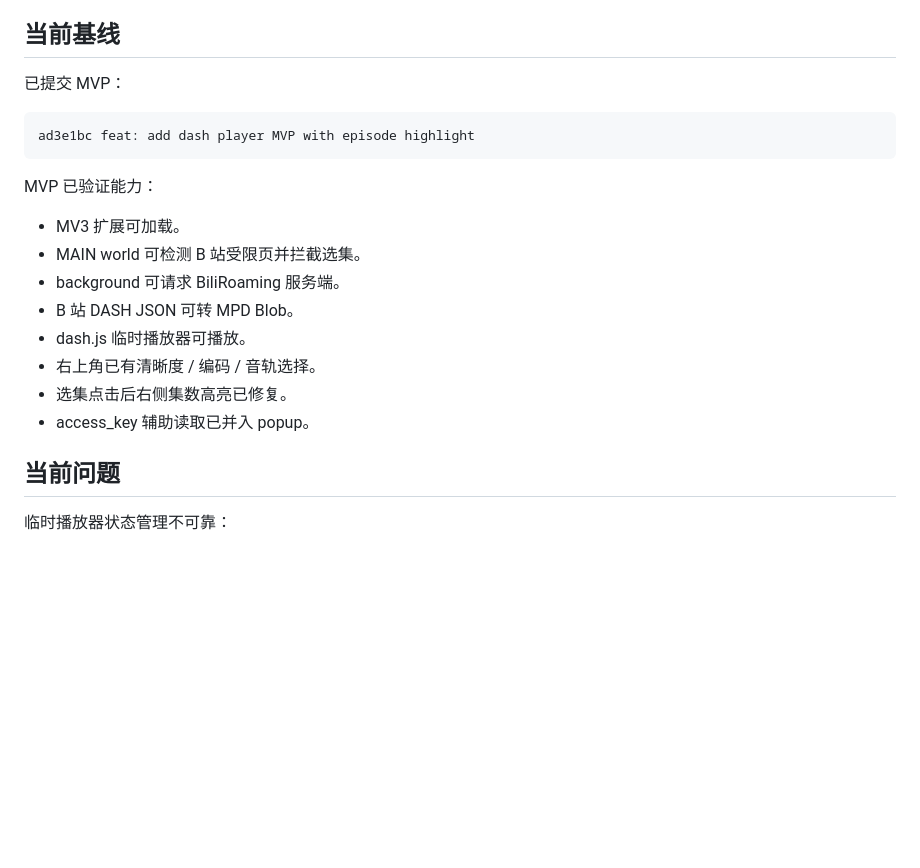
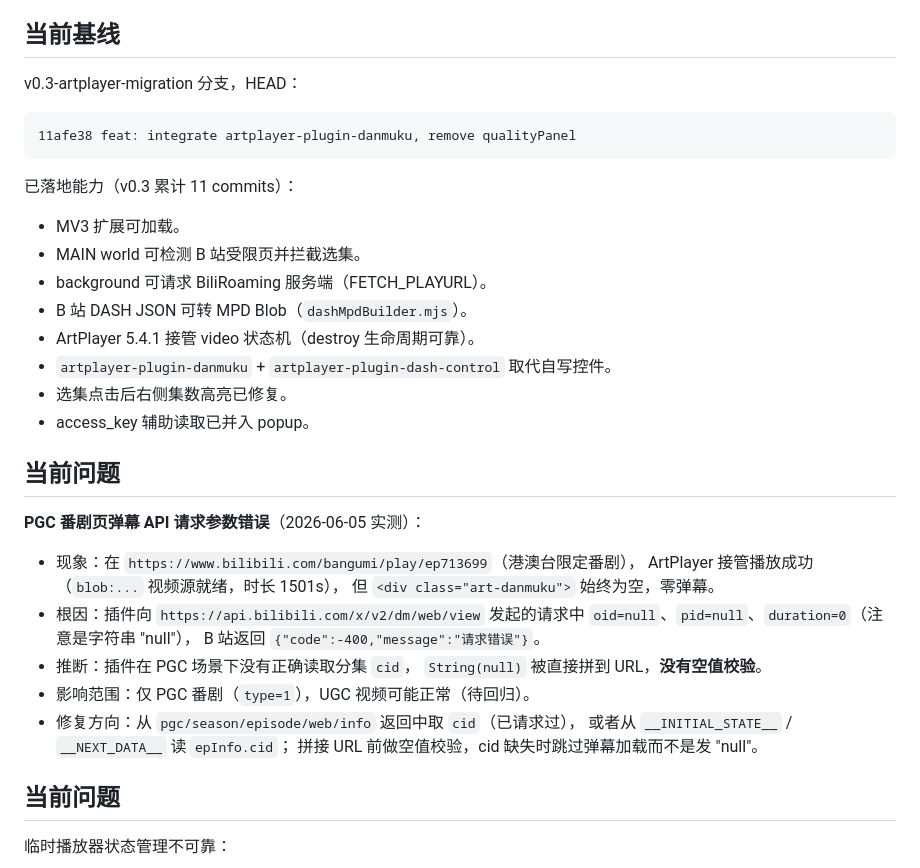
Before and after one commit to Lerrenp/BiliRoaming-webX, a Markdown page: MEMORY.md, the part around one of its changes. Rendered like a GitHub page; blank space fills up the shorter version.

````diff
--- a/MEMORY.md
+++ b/MEMORY.md
@@ -5,22 +5,40 @@
 
 ## 当前基线
 
-已提交 MVP：
+v0.3-artplayer-migration 分支，HEAD：
 
 ```text
-ad3e1bc feat: add dash player MVP with episode highlight
+11afe38 feat: integrate artplayer-plugin-danmuku, remove qualityPanel
 ```
 
-MVP 已验证能力：
+已落地能力（v0.3 累计 11 commits）：
 
 - MV3 扩展可加载。
 - MAIN world 可检测 B 站受限页并拦截选集。
-- background 可请求 BiliRoaming 服务端。
-- B 站 DASH JSON 可转 MPD Blob。
-- dash.js 临时播放器可播放。
-- 右上角已有清晰度 / 编码 / 音轨选择。
+- background 可请求 BiliRoaming 服务端（FETCH_PLAYURL）。
+- B 站 DASH JSON 可转 MPD Blob（`dashMpdBuilder.mjs`）。
+- ArtPlayer 5.4.1 接管 video 状态机（destroy 生命周期可靠）。
+- `artplayer-plugin-danmuku` + `artplayer-plugin-dash-control` 取代自写控件。
 - 选集点击后右侧集数高亮已修复。
 - access_key 辅助读取已并入 popup。
+
+## 当前问题
+
+**PGC 番剧页弹幕 API 请求参数错误**（2026-06-05 实测）：
+
+- 现象：在 `https://www.bilibili.com/bangumi/play/ep713699`（港澳台限定番剧），
+  ArtPlayer 接管播放成功（`blob:...` 视频源就绪，时长 1501s），
+  但 `<div class="art-danmuku">` 始终为空，零弹幕。
+- 根因：插件向 `https://api.bilibili.com/x/v2/dm/web/view` 发起的请求中
+  `oid=null`、`pid=null`、`duration=0`（注意是字符串 "null"），
+  B 站返回 `{"code":-400,"message":"请求错误"}`。
+- 推断：插件在 PGC 场景下没有正确读取分集 `cid`，
+  `String(null)` 被直接拼到 URL，**没有空值校验**。
+- 影响范围：仅 PGC 番剧（`type=1`），UGC 视频可能正常（待回归）。
+- 修复方向：从 `pgc/season/episode/web/info` 返回中取 `cid`（已请求过），
+  或者从 `__INITIAL_STATE__` / `__NEXT_DATA__` 读 `epInfo.cid`；
+  拼接 URL 前做空值校验，cid 缺失时跳过弹幕加载而不是发 "null"。
+
 
 ## 当前问题
 
````
Also changed, not shown: other parts of MEMORY.md (+45 -1 lines).
